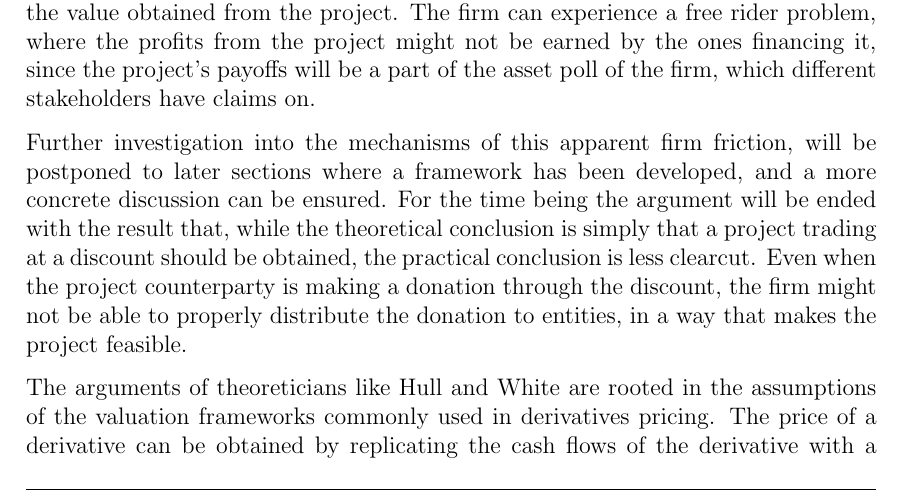
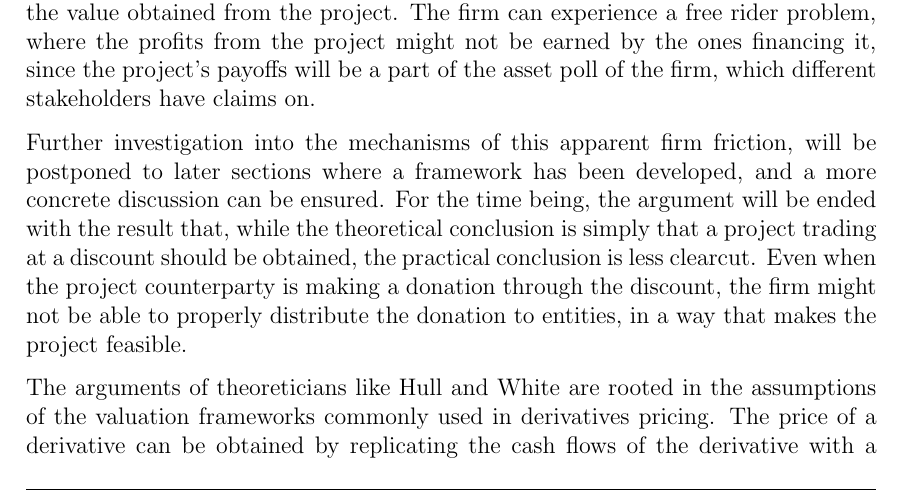
Before and after one commit to sebastianbaltser/master-thesis, a LaTeX thesis (thesis/main.tex, which reads thesis/content/body-matter/fva-debate/summary-of-fva-debate.tex): part of page 7 of 18, cut so that both start at the same text. Compiled offline with pdfLaTeX.

Commit message:
Fix grammar

```diff
--- a/thesis/content/body-matter/fva-debate/summary-of-fva-debate.tex
+++ b/thesis/content/body-matter/fva-debate/summary-of-fva-debate.tex
@@ -123,7 +123,7 @@
             Further investigation into the mechanisms of this apparent firm friction,
             will be postponed to later sections where a framework has been developed,
             and a more concrete discussion can be ensured.
-            For the time being the argument will be ended with the result that,
+            For the time being, the argument will be ended with the result that,
             while the theoretical conclusion is simply that a project trading at a discount should be obtained,
             the practical conclusion is less clearcut.
             Even when the project counterparty is making a donation through the discount,
```
